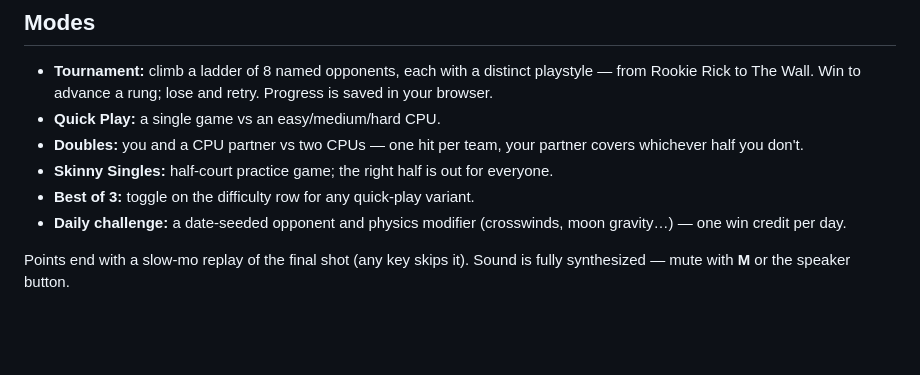
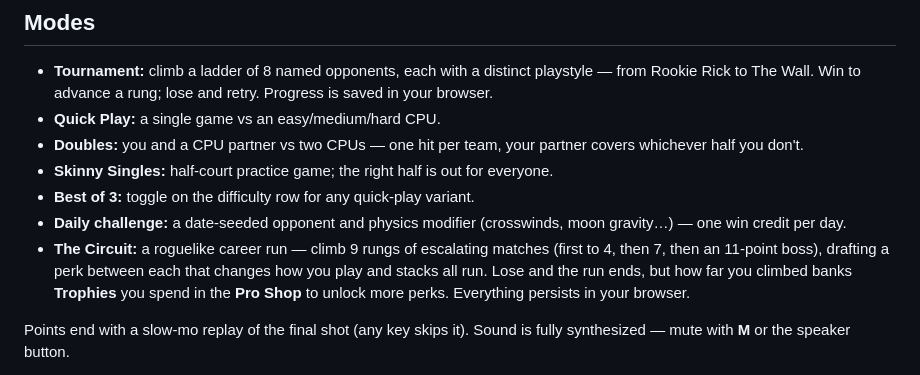
Before and after one commit to akarev-maker/pickleball, a Markdown page: README.md, the part around the change. GitHub-like rendering; blank space fills up the shorter version.

Commit message:
docs: The Circuit roguelike mode

```diff
--- a/README.md
+++ b/README.md
@@ -18,6 +18,11 @@ No dependencies, no build step.
 - **Best of 3:** toggle on the difficulty row for any quick-play variant.
 - **Daily challenge:** a date-seeded opponent and physics modifier (crosswinds,
   moon gravity…) — one win credit per day.
+- **The Circuit:** a roguelike career run — climb 9 rungs of escalating
+  matches (first to 4, then 7, then an 11-point boss), drafting a perk
+  between each that changes how you play and stacks all run. Lose and the
+  run ends, but how far you climbed banks **Trophies** you spend in the
+  **Pro Shop** to unlock more perks. Everything persists in your browser.
 
 Points end with a slow-mo replay of the final shot (any key skips it). Sound
 is fully synthesized — mute with **M** or the speaker button.
```
